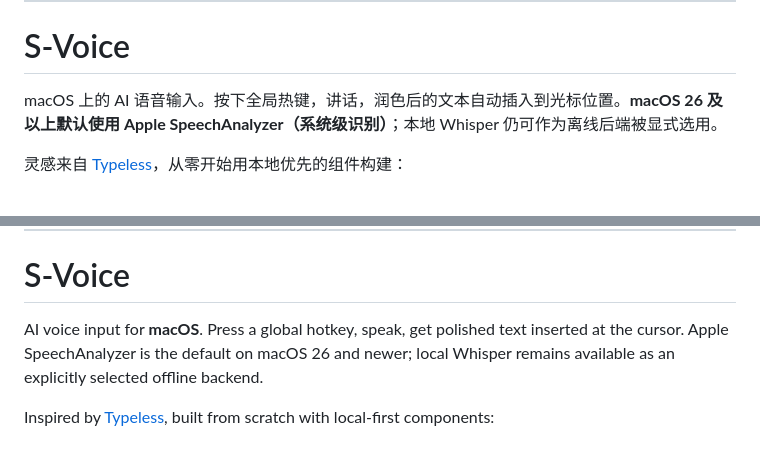
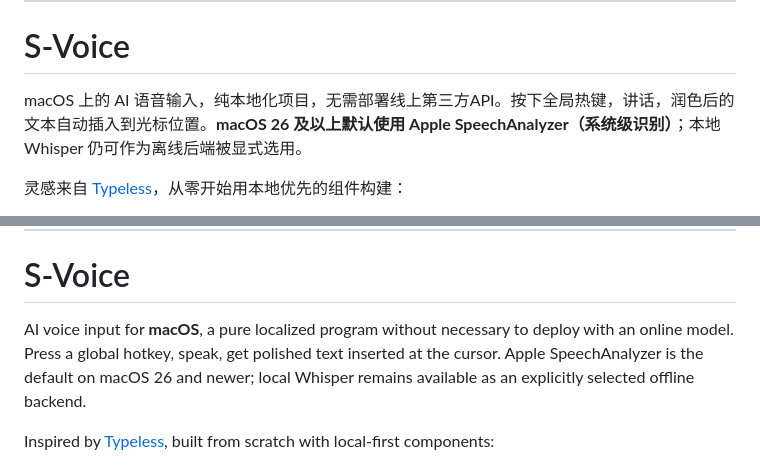
Before and after one commit to AzureIceCC/S-Voice, a Markdown page: README.md, 2 parts joined by grey strips. Rendered like a GitHub page.

```diff
--- a/README.md
+++ b/README.md
@@ -8,7 +8,7 @@
 
 # S-Voice
 
-macOS 上的 AI 语音输入。按下全局热键，讲话，润色后的文本自动插入到光标位置。**macOS 26 及以上默认使用 Apple SpeechAnalyzer（系统级识别）**；本地 Whisper 仍可作为离线后端被显式选用。
+macOS 上的 AI 语音输入，纯本地化项目，无需部署线上第三方API。按下全局热键，讲话，润色后的文本自动插入到光标位置。**macOS 26 及以上默认使用 Apple SpeechAnalyzer（系统级识别）**；本地 Whisper 仍可作为离线后端被显式选用。
 
 灵感来自 [Typeless](https://typeless.com)，从零开始用本地优先的组件构建：
 
@@ -234,7 +234,7 @@ cd stt && ../.venv/bin/python -m uvicorn stt_server:app --reload
 
 # S-Voice
 
-AI voice input for **macOS**. Press a global hotkey, speak, get polished text
+AI voice input for **macOS**, a pure localized program without necessary to deploy with an online model. Press a global hotkey, speak, get polished text
 inserted at the cursor. Apple SpeechAnalyzer is the default on macOS 26 and
 newer; local Whisper remains available as an explicitly selected offline backend.
 
```
